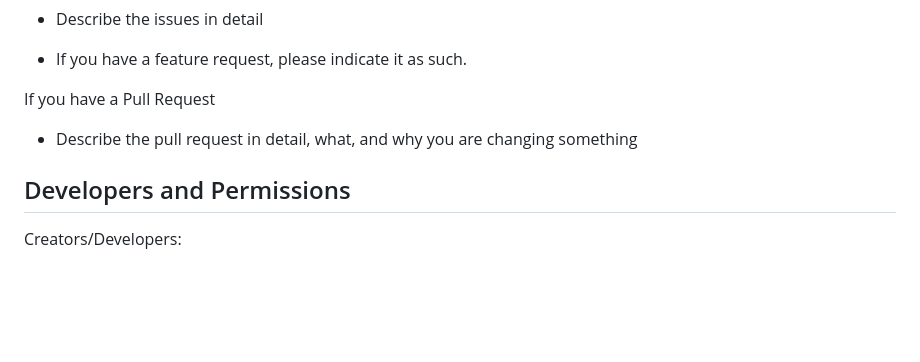
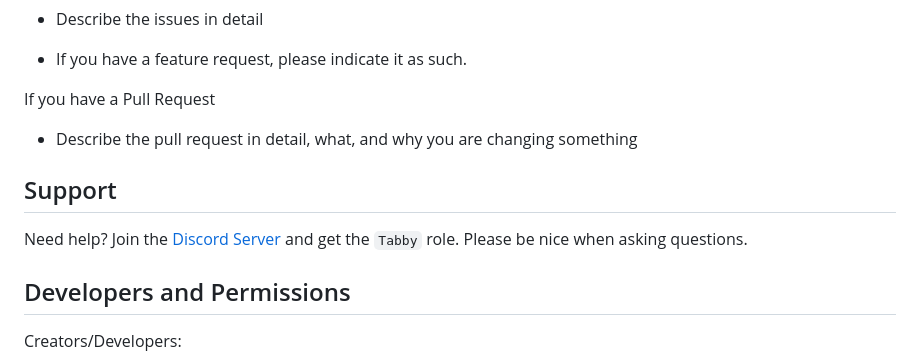
Before and after one commit to theroyallab/tabbyAPI, a Markdown page: README.md, the part around the change printed below. Drawn GitHub-style; blank space fills up the shorter version.

Commit message:
Update README
Signed-off-by: kingbri <bdashore3@proton.me>

```diff
--- a/README.md
+++ b/README.md
@@ -134,6 +134,10 @@ If you have a Pull Request
 
 - Describe the pull request in detail, what, and why you are changing something
 
+## Support
+
+Need help? Join the [Discord Server](https://discord.gg/sYQxnuD7Fj) and get the `Tabby` role. Please be nice when asking questions.
+
 ## Developers and Permissions
 
 Creators/Developers:
```
Also changed, not shown: other parts of README.md (+3 -3 lines).
